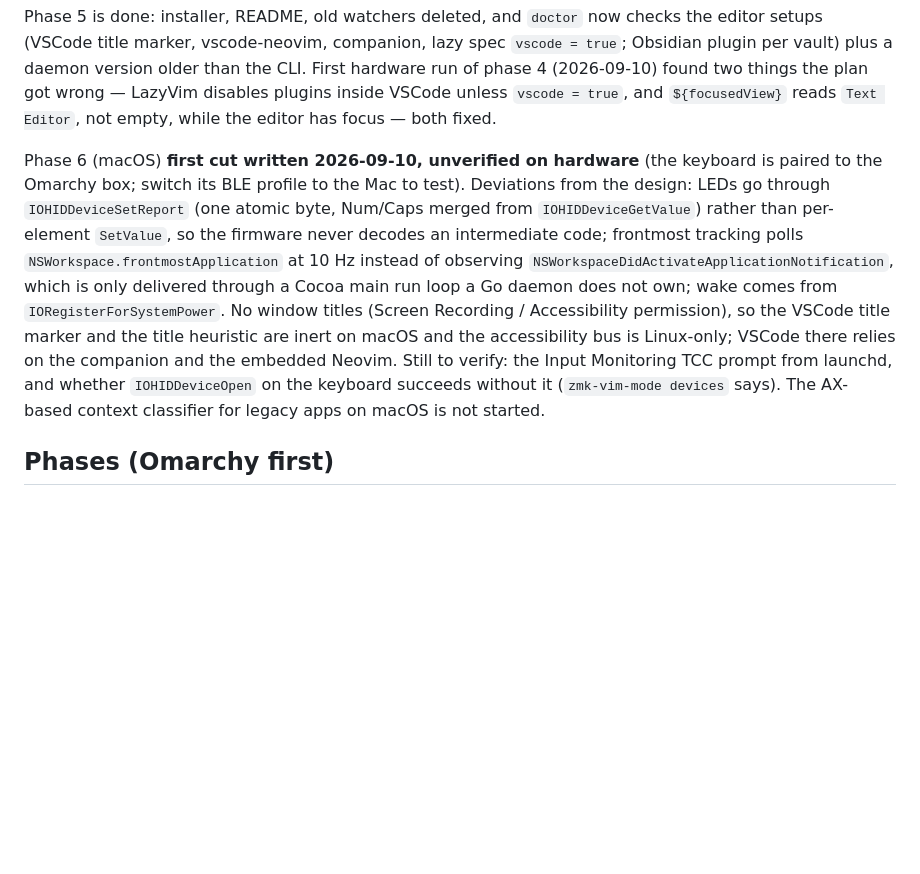
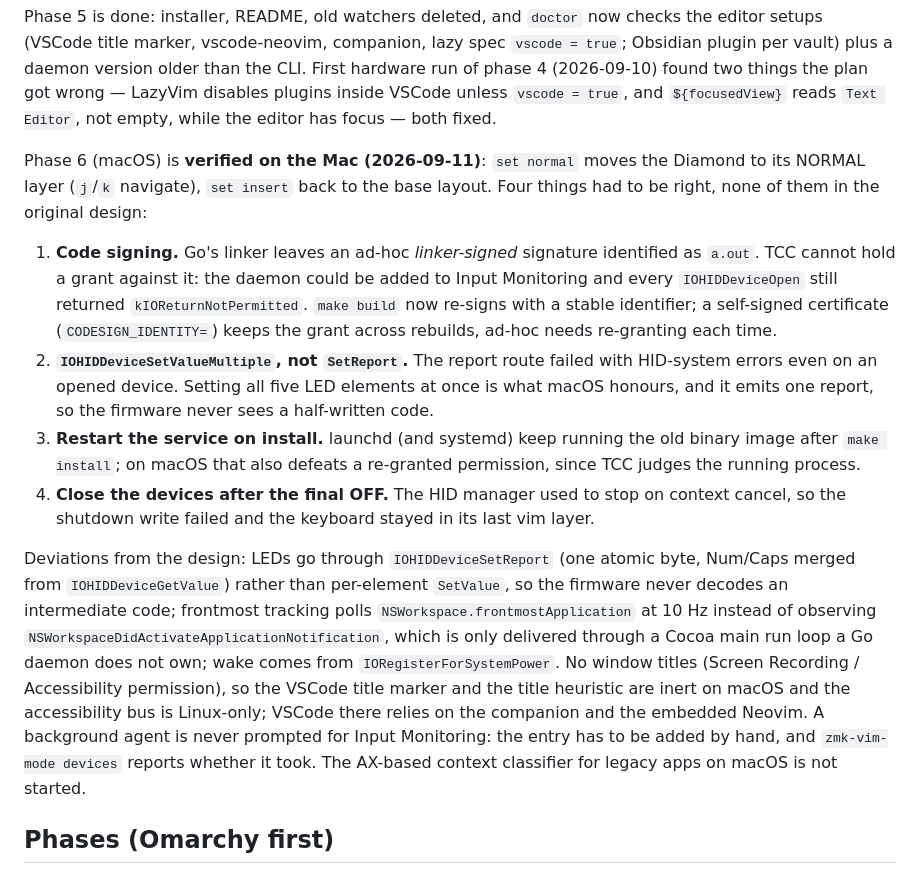
Before and after one commit to rafaelromao/zmk-vim-mode, a Markdown page: PLAN.md, the part around the change. Drawn GitHub-style; blank space fills up the shorter version.

Commit message:
PLAN: phase 6 verified on macOS, and what it took
Co-Authored-By: Claude Fable 5.1 <noreply@anthropic.com>

```diff
--- a/PLAN.md
+++ b/PLAN.md
@@ -501,17 +501,32 @@ version older than the CLI. First hardware run of phase 4 (2026-09-10) found two
 LazyVim disables plugins inside VSCode unless `vscode = true`, and `${focusedView}` reads `Text Editor`, not
 empty, while the editor has focus — both fixed.
 
-Phase 6 (macOS) **first cut written 2026-09-10, unverified on hardware** (the keyboard is paired to the
-Omarchy box; switch its BLE profile to the Mac to test). Deviations from the design: LEDs go through
+Phase 6 (macOS) is **verified on the Mac (2026-09-11)**: `set normal` moves the Diamond to its NORMAL layer
+(`j`/`k` navigate), `set insert` back to the base layout. Four things had to be right, none of them in the
+original design:
+
+1. **Code signing.** Go's linker leaves an ad-hoc *linker-signed* signature identified as `a.out`. TCC cannot
+   hold a grant against it: the daemon could be added to Input Monitoring and every `IOHIDDeviceOpen` still
+   returned `kIOReturnNotPermitted`. `make build` now re-signs with a stable identifier; a self-signed
+   certificate (`CODESIGN_IDENTITY=`) keeps the grant across rebuilds, ad-hoc needs re-granting each time.
+2. **`IOHIDDeviceSetValueMultiple`, not `SetReport`.** The report route failed with HID-system errors even on
+   an opened device. Setting all five LED elements at once is what macOS honours, and it emits one report, so
+   the firmware never sees a half-written code.
+3. **Restart the service on install.** launchd (and systemd) keep running the old binary image after
+   `make install`; on macOS that also defeats a re-granted permission, since TCC judges the running process.
+4. **Close the devices after the final OFF.** The HID manager used to stop on context cancel, so the shutdown
+   write failed and the keyboard stayed in its last vim layer.
+
+Deviations from the design: LEDs go through
 `IOHIDDeviceSetReport` (one atomic byte, Num/Caps merged from `IOHIDDeviceGetValue`) rather than
 per-element `SetValue`, so the firmware never decodes an intermediate code; frontmost tracking polls
 `NSWorkspace.frontmostApplication` at 10 Hz instead of observing `NSWorkspaceDidActivateApplicationNotification`,
 which is only delivered through a Cocoa main run loop a Go daemon does not own; wake comes from
 `IORegisterForSystemPower`. No window titles (Screen Recording / Accessibility permission), so the VSCode
 title marker and the title heuristic are inert on macOS and the accessibility bus is Linux-only; VSCode there
-relies on the companion and the embedded Neovim. Still to verify: the Input Monitoring TCC prompt from
-launchd, and whether `IOHIDDeviceOpen` on the keyboard succeeds without it (`zmk-vim-mode devices` says).
-The AX-based context classifier for legacy apps on macOS is not started.
+relies on the companion and the embedded Neovim. A background agent is never prompted for Input Monitoring:
+the entry has to be added by hand, and `zmk-vim-mode devices` reports whether it took. The AX-based context
+classifier for legacy apps on macOS is not started.
 
 ## Phases (Omarchy first)
 
```
